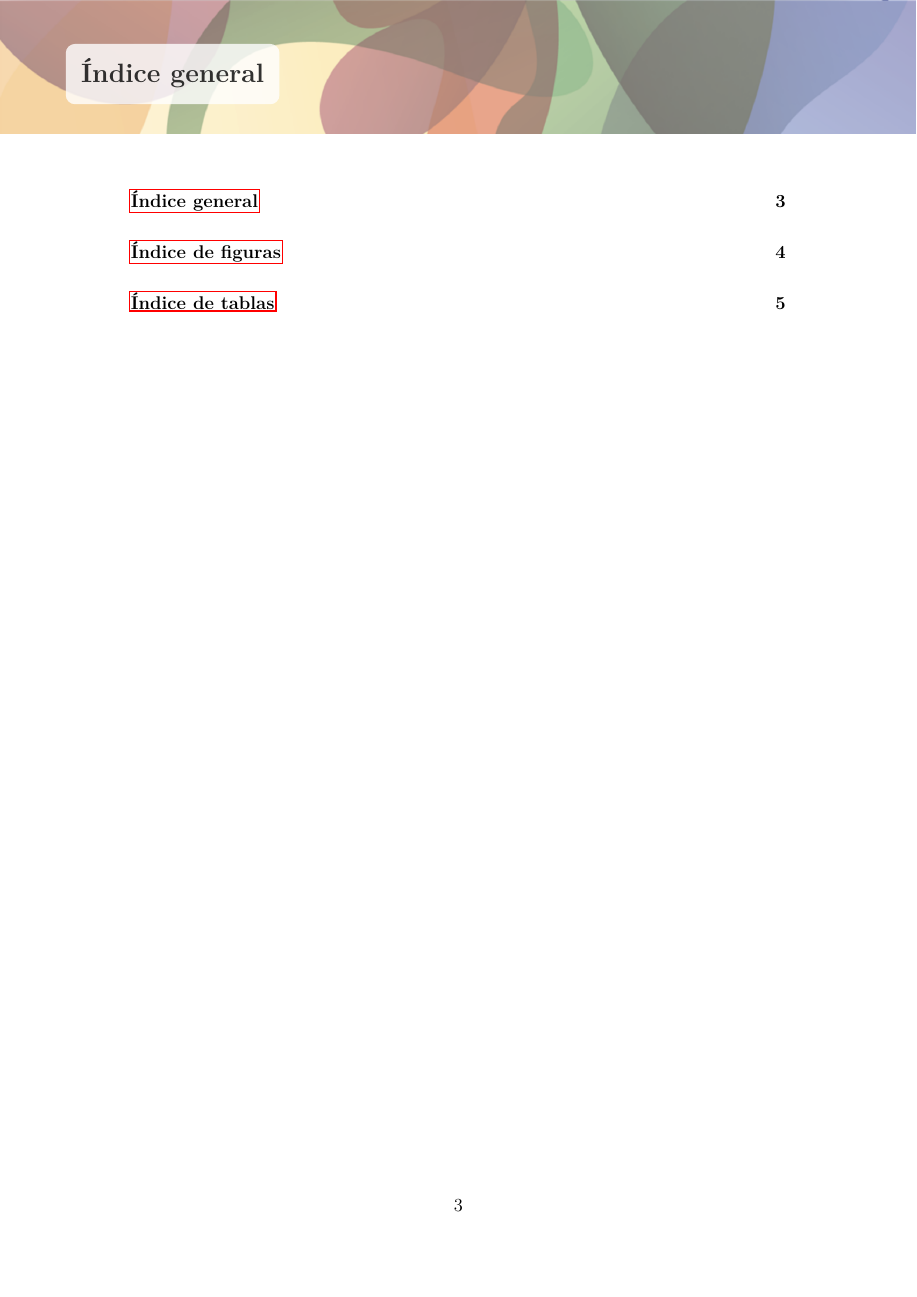
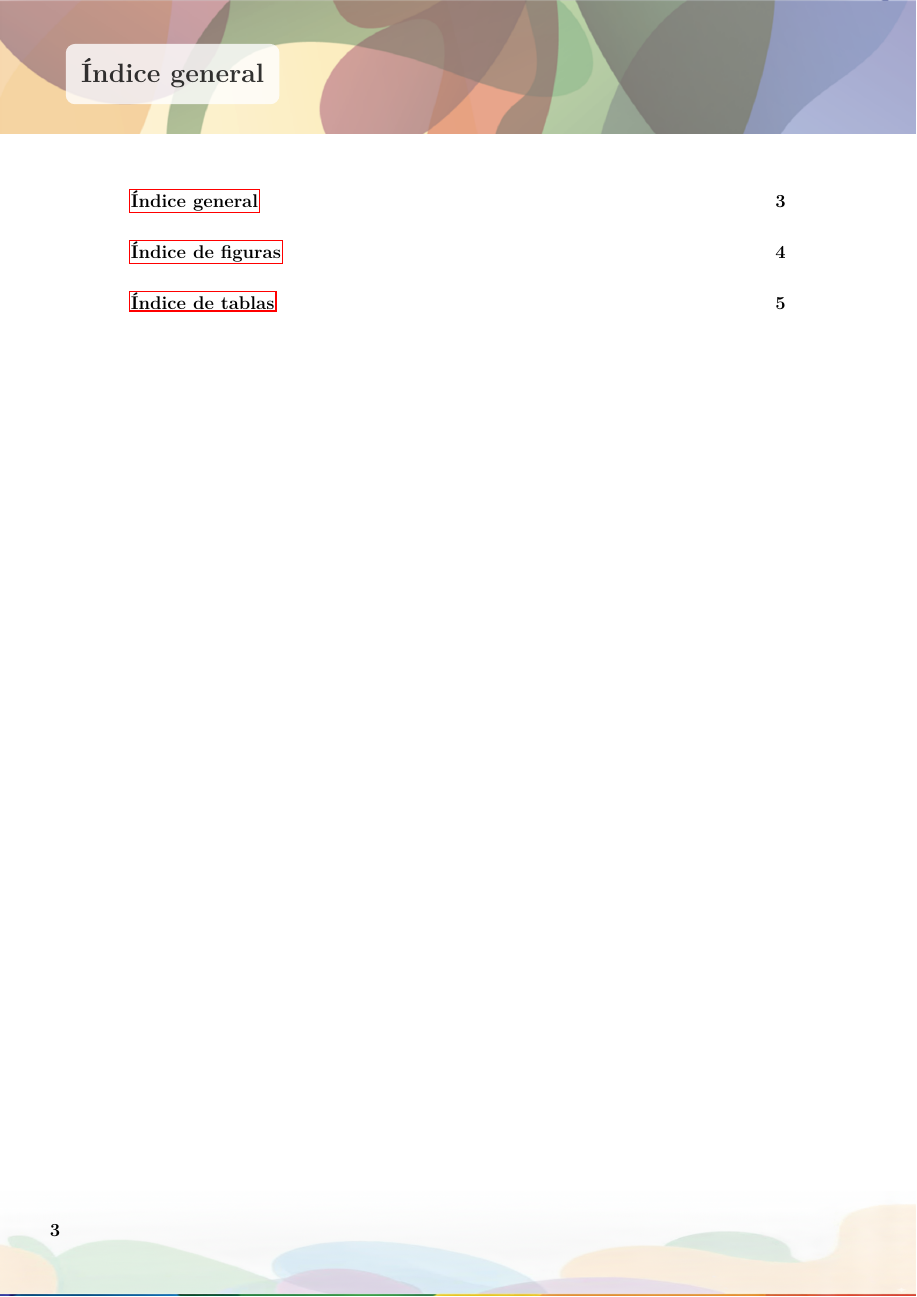
Before and after one commit to AlejoOsorio/SD-LaTeX, a LaTeX document (main.tex, which reads config/comandos.tex, config/estilos.tex, config/variables.tex): page 5 of 7. Compiled offline with pdfLaTeX.

Commit message:
estilo
añade sistema de estilos con fancyhdr, comandos comunes, variables y
banner inferior

```diff
--- a/config/comandos.tex
+++ b/config/comandos.tex
@@ -64,3 +64,17 @@
 		\end{tikzpicture}
 	}%
 }
+
+\newcommand{\CommonFooter}{%
+	\begin{tikzpicture}[remember picture, overlay]
+		\node[anchor=south, inner sep=0pt]
+		at ([xshift=\bannerXOffset, yshift=\bannerYOffset]current page.south)
+		{%
+			\includegraphics[width=\paperwidth, height=\bannerHeight]{./imagenes/banner-bottom.png}%
+		};
+
+		\node[anchor=south west, text=black, font=\bfseries]
+		at ([xshift=\pageNumXOffset, yshift=\pageNumYOffset]current page.south west)
+		{\thepage};
+	\end{tikzpicture}%
+}
--- /dev/null
+++ b/config/estilos.tex
@@ -0,0 +1,36 @@
+% ==================================================
+% ENCABEZADOS Y PIE DE PÁGINA
+% ==================================================
+
+\pagestyle{fancy}
+\fancyhf{}
+\renewcommand{\headrulewidth}{0pt}
+\renewcommand{\footrulewidth}{0pt}
+
+% ==================================================
+% FOOTER PRINCIPAL (FANCY)
+% ==================================================
+
+\fancyfoot[C]{\CommonFooter}
+
+% ==================================================
+% ESTILO PLAIN (CLAVE PARA QUE NO SE ROMPA LISTOFTABLES)
+% ==================================================
+
+\fancypagestyle{plain}{
+	\fancyhf{}
+	\fancyfoot[C]{\CommonFooter}
+}
+
+% ==================================================
+% ESTILO ANEXOS
+% ==================================================
+
+\fancypagestyle{anexos}{
+	\fancyhf{}
+	\fancyhead[L]{\leftmark}
+	\renewcommand{\headrulewidth}{0.4pt}
+	\renewcommand{\footrulewidth}{0pt}
+
+	\fancyfoot[C]{\CommonFooter}
+}
--- a/config/variables.tex
+++ b/config/variables.tex
@@ -5,3 +5,9 @@
 \newcommand{\reviewerone}{<Revisor>}
 \newcommand{\advisor}{Ph.D. Luis Eduardo Sepúlveda Rodríguez}
 \newcommand{\timeend}{Colombia, 2026}
+
+\newcommand{\bannerHeight}{68.16pt} % 2.4cm = 68.16pt
+\newcommand{\bannerXOffset}{0pt} % Desplazamiento horizontal del banner
+\newcommand{\bannerYOffset}{0pt} % Desplazamiento vertical del banner
+\newcommand{\pageNumXOffset}{28.35pt} % 1cm = 28.35pt - posición X del número
+\newcommand{\pageNumYOffset}{35.05pt} % 3cm = 85.05pt - posición Y del número
--- a/main.tex
+++ b/main.tex
@@ -2,6 +2,7 @@
 \input{config/paquetes.tex}
 \input{config/comandos.tex}
 \input{config/ajustes.tex}
+\input{config/estilos.tex}
 \input{config/variables.tex}
 
 \begin{document}
```
Also changed, not shown: imagenes/banner-bottom.png (added).
